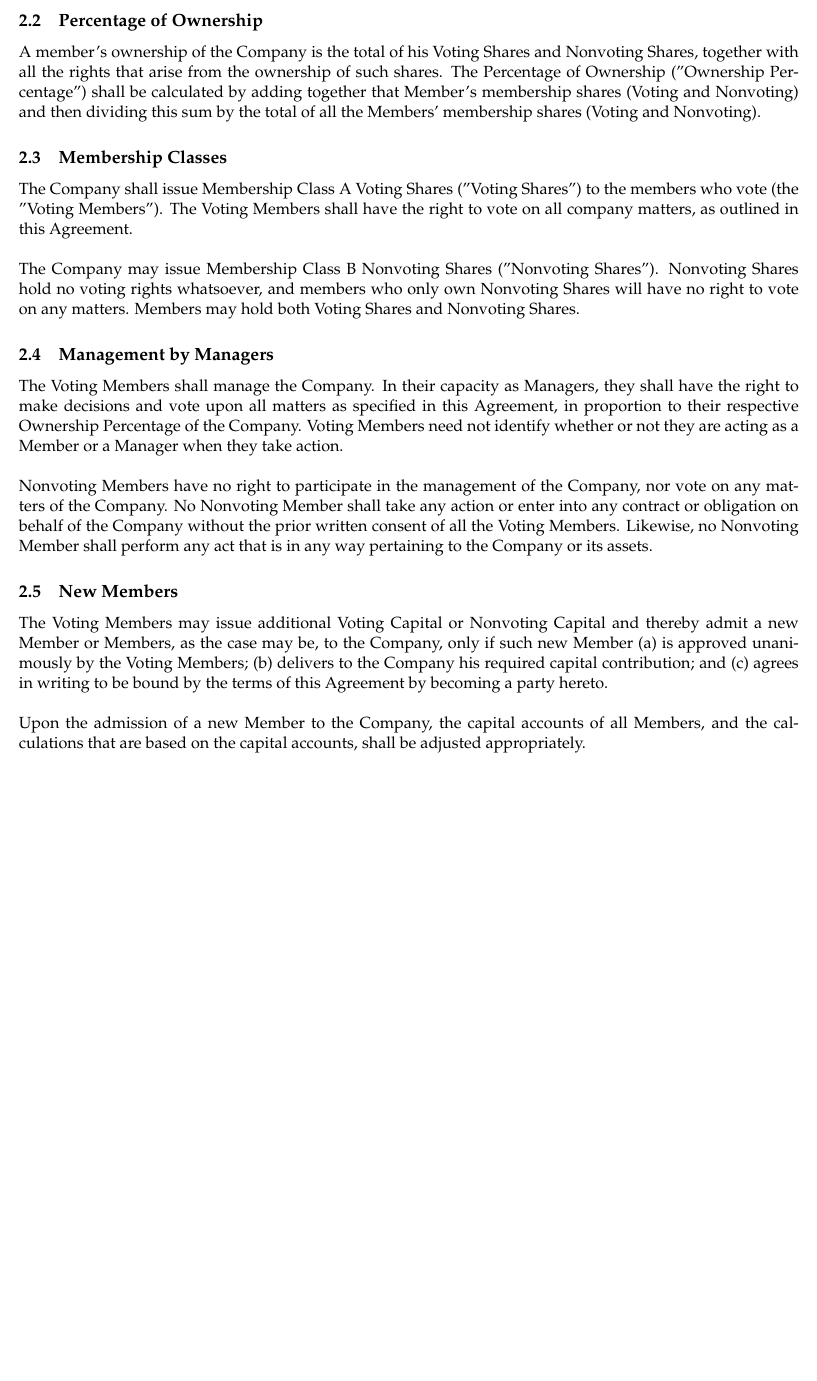
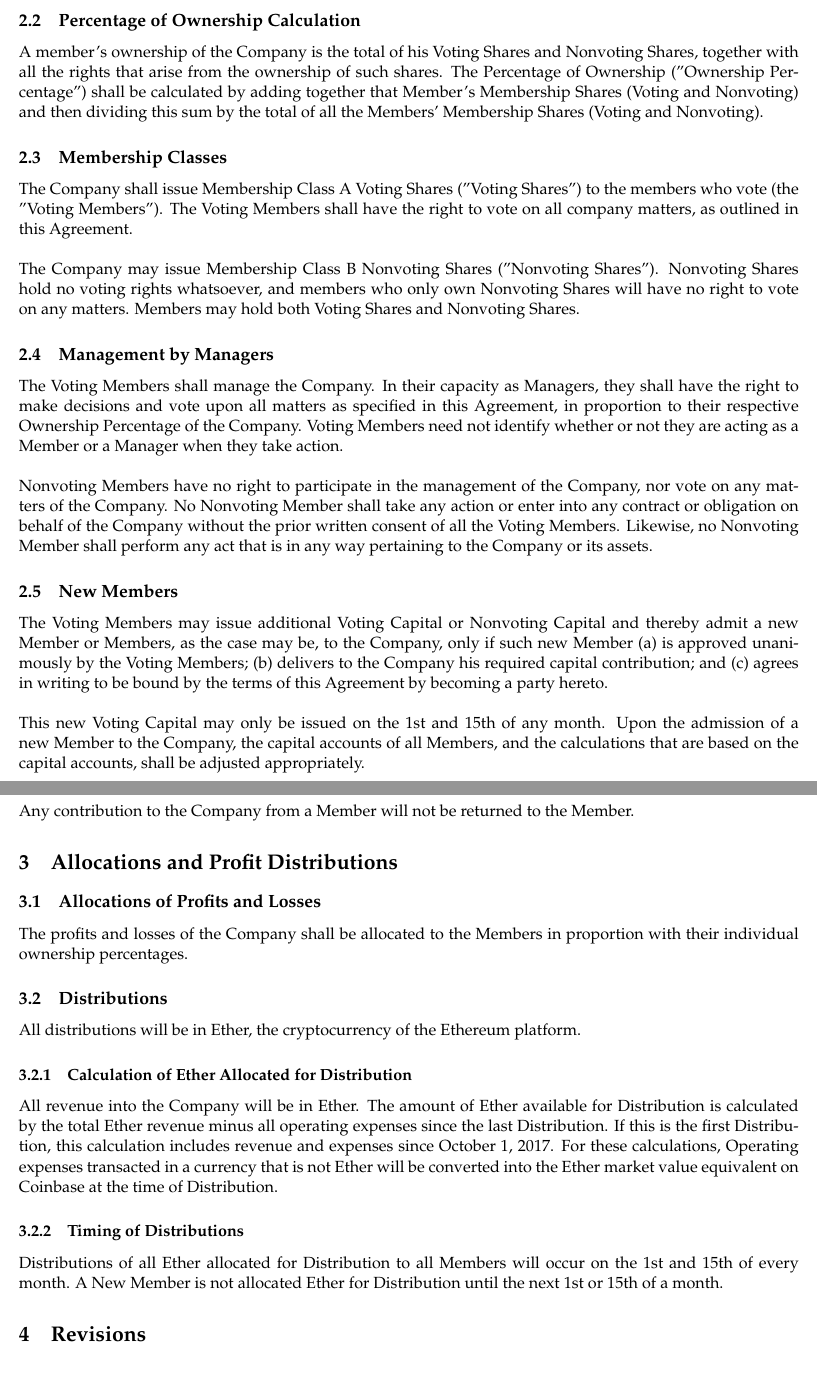
Before and after one commit to seedom-io/seedom-governance, a LaTeX document (seedom-operating-agreement.tex): part of page 4 of 6 before the commit and two parts of pages 4 and 6 of 6 after it, the two joined at a grey line, cut so that both start at the same text, the shorter picture padded with empty space. Compiled offline with pdfLaTeX.

Commit message:
completed allocations and profit distributions

```diff
--- a/seedom-operating-agreement.tex
+++ b/seedom-operating-agreement.tex
@@ -88,8 +88,8 @@ Team Palm Tree LLC is manager-managed.
 \textbf{Classification} Manager \\
 \textbf{Voting Shares} 25
 
-\subsection{Percentage of Ownership}
-A member's ownership of the Company is the total of his Voting Shares and Nonvoting Shares, together with all the rights that arise from the ownership of such shares. The Percentage of Ownership ("Ownership Percentage") shall be calculated by adding together that Member's membership shares (Voting and Nonvoting) and then dividing this sum by the total of all the Members' membership shares (Voting and Nonvoting).
+\subsection{Percentage of Ownership Calculation}
+A member's ownership of the Company is the total of his Voting Shares and Nonvoting Shares, together with all the rights that arise from the ownership of such shares. The Percentage of Ownership ("Ownership Percentage") shall be calculated by adding together that Member's Membership Shares (Voting and Nonvoting) and then dividing this sum by the total of all the Members' Membership Shares (Voting and Nonvoting).
 
 \subsection{Membership Classes}
 \label{sec:membershipClasses}
@@ -102,7 +102,7 @@ Nonvoting Members have no right to participate in the management of the Company,
 
 \subsection{New Members}
 The Voting Members may issue additional Voting Capital or Nonvoting Capital and thereby admit a new Member or Members, as the case may be, to the Company, only if such new Member (a) is approved unanimously by the Voting Members; (b) delivers to the Company his required capital contribution; and (c) agrees in writing to be bound by the terms of this Agreement by becoming a party hereto.\\\\
-Upon the admission of a new Member to the Company, the capital accounts of all Members, and the calculations that are based on the capital accounts, shall be adjusted appropriately.
+This new Voting Capital may only be issued on the 1st and 15th of any month. Upon the admission of a new Member to the Company, the capital accounts of all Members, and the calculations that are based on the capital accounts, shall be adjusted appropriately.
 
 \subsection{Liability of Members}
 No Member shall be personally responsible for any debts, liabilities, or obligations of the Company solely by reason of being a Member. All debts, obligations, and liabilities of the Company, whether by contract or not, shall belong solely to the Company.
@@ -129,4 +128,21 @@ If a Member fails to perform their Role at the Company, the Voting Members of th
 When a Member's Membership Shares become available for purchase, the other Members of the Company must purchase them equally by Membership Class. The Membership Shares will remain within the Company and will be redistributed equally to the remaining Members of the Company by Membership Class.
+
+\subsubsection{Return of Member Contributions}
+Any contribution to the Company from a Member will not be returned to the Member.
+
+\section{Allocations and Profit Distributions}
+
+\subsection{Allocations of Profits and Losses}
+The profits and losses of the Company shall be allocated to the Members in proportion with their individual ownership percentages.
+
+\subsection{Distributions}
+All distributions will be in Ether, the cryptocurrency of the Ethereum platform.
+
+\subsubsection{Calculation of Ether Allocated for Distribution}
+All revenue into the Company will be in Ether. The amount of Ether available for Distribution is calculated by the total Ether revenue minus all operating expenses since the last Distribution. If this is the first Distribution, this calculation includes revenue and expenses since October 1, 2017. For these calculations, Operating expenses transacted in a currency that is not Ether will be converted into the Ether market value equivalent on Coinbase at the time of Distribution.
+
+\subsubsection{Timing of Distributions}
+Distributions of all Ether allocated for Distribution to all Members will occur on the 1st and 15th of every month. A New Member is not allocated Ether for Distribution until the next 1st or 15th of a month.
 
 \section{Revisions}
 
```
Also changed, not shown: seedom-operating-agreement.pdf, seedom-operating-agreement.tex (1 more changed lines).
